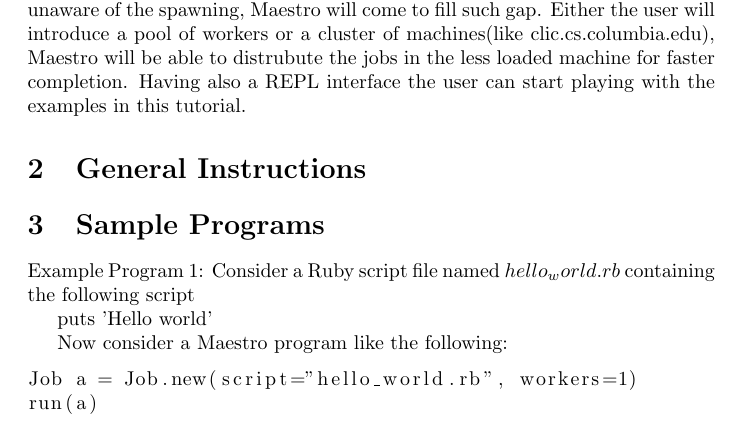
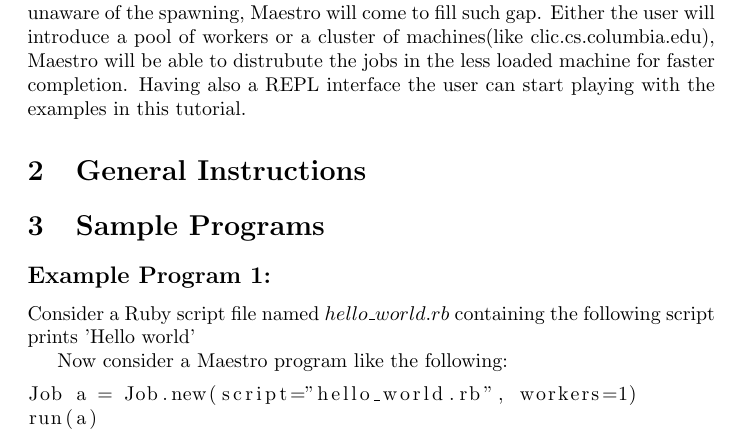
Before and after one commit to sfagmenos/Maestro, a LaTeX document (main.tex, which reads samples.tex): part of page 1 of 3, cut so that both start at the same text. Compiled offline with pdfLaTeX.

Commit message:
adding better structure for the examples

```diff
--- a/samples.tex
+++ b/samples.tex
@@ -1,9 +1,8 @@
 \section{Sample Programs}
 \label{sect:samples}
-Example Program 1:
-Consider a Ruby script file named $hello_world.rb$ containing the following script
-
-puts 'Hello world'
+\subsection*{Example Program 1:}
+Consider a Ruby script file named $hello\_world.rb$ containing the following script
+prints 'Hello world'
 
 Now consider a Maestro program like the following:
 \begin{lstlisting}
```
Also changed, not shown: samples.tex (20 more changed lines).
